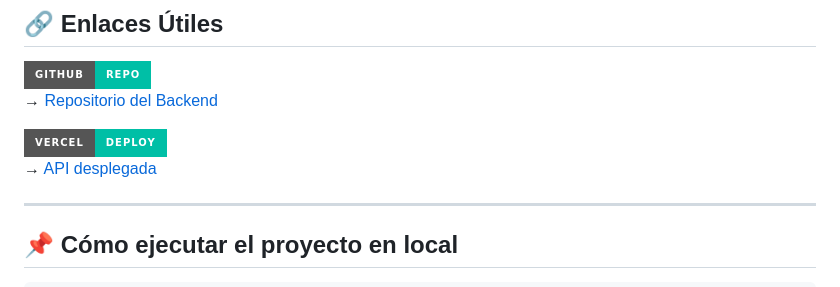
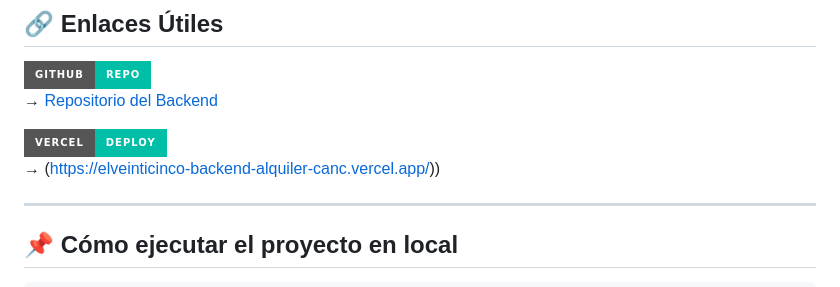
Before and after one commit to Pablo-German-Jimenez/elveinticinco-backend-alquiler-canchas, a Markdown page: README.md, the part around the change. Rendered like a GitHub page; badges without logos.

```diff
--- a/README.md
+++ b/README.md
@@ -218,7 +218,7 @@ Importar la colección en Postman y configurar las variables del entorno antes d
 → [Repositorio del Backend](https://github.com/TaliCabana/cancherosback)
 
 ![Vercel](https://img.shields.io/badge/Vercel-Deploy-00BFA6?logo=render&logoColor=white&style=for-the-badge)
-→ [API desplegada](https://cancherosback-hskh.vercel.app/)
+→ (https://elveinticinco-backend-alquiler-canc.vercel.app/))
 
 ---
 
```
